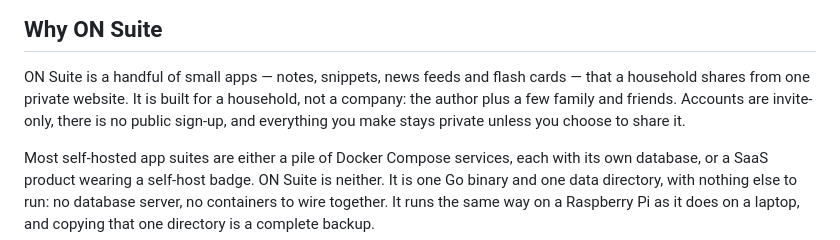
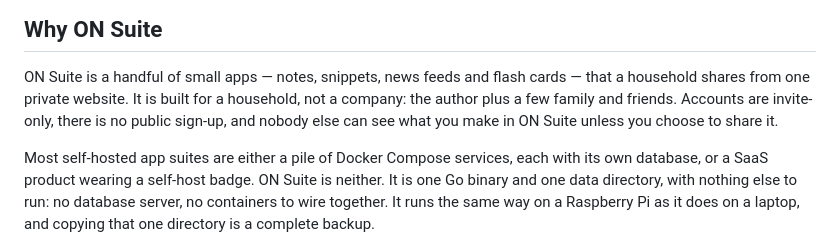
Before and after one commit to iliafrenkel/on-suite, a Markdown page: README.md, the part around the change. Rendered like a GitHub page.

Commit message:
docs: fix the deploy guide's intro and image tag; scope the README privacy line (#308)

```diff
--- a/README.md
+++ b/README.md
@@ -15,8 +15,8 @@ one binary, one SQLite file.
 ON Suite is a handful of small apps — notes, snippets, news feeds and flash
 cards — that a household shares from one private website. It is built for a
 household, not a company: the author plus a few family and friends. Accounts
-are invite-only, there is no public sign-up, and everything you make stays
-private unless you choose to share it.
+are invite-only, there is no public sign-up, and nobody else can see what
+you make in ON Suite unless you choose to share it.
 
 Most self-hosted app suites are either a pile of Docker Compose services,
 each with its own database, or a SaaS product wearing a self-host badge. ON
```
Also changed, not shown: docs/self-hosting/deploying.md (+4 -3 lines).
